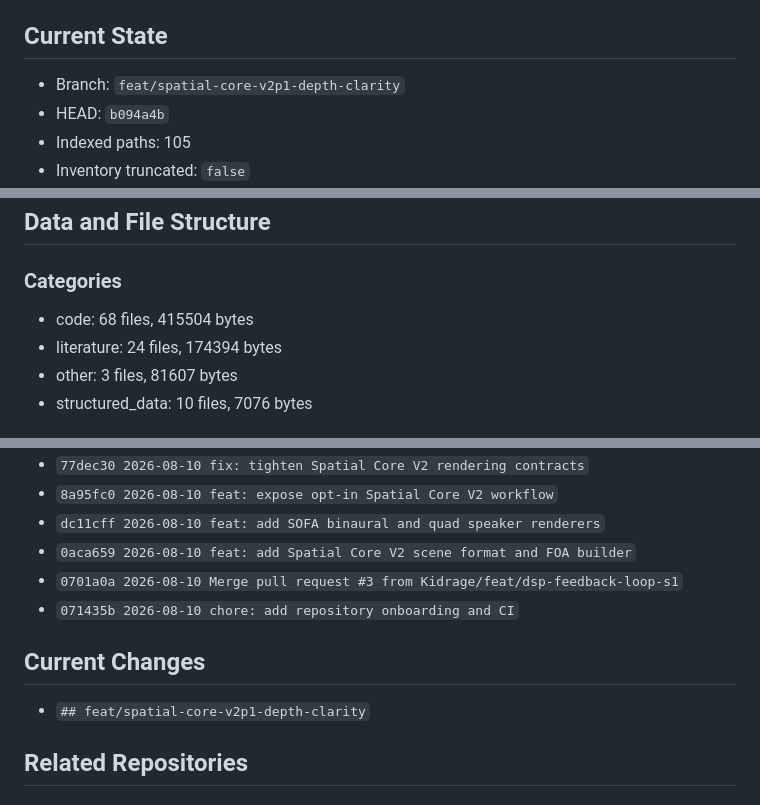
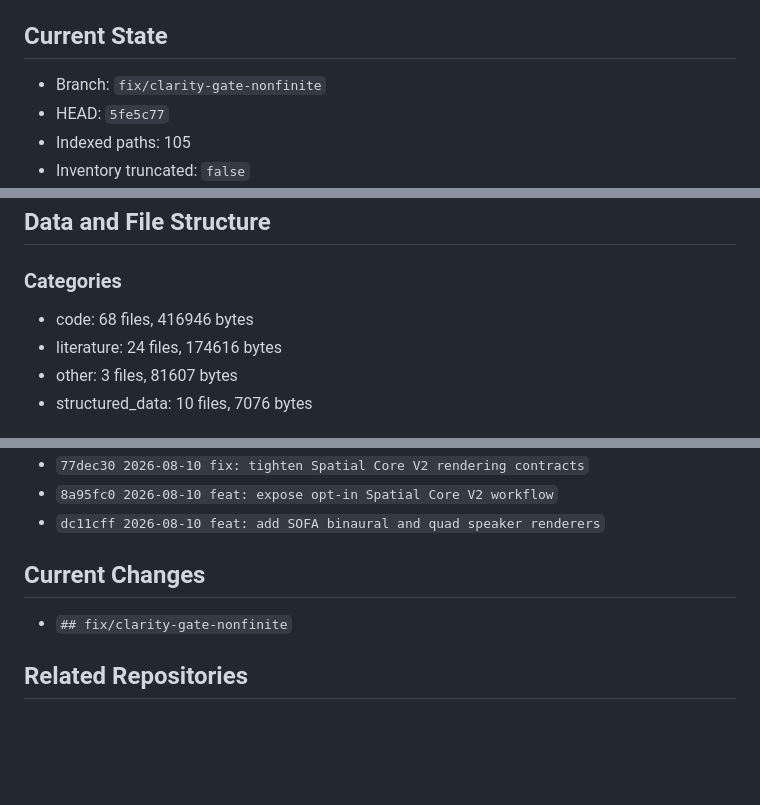
Before and after one commit to Kidrage/DSP-Spacializer, a Markdown page: PROJECT_HANDOFF.md, 3 parts joined by grey strips. GitHub-like rendering; blank space fills up the shorter version.

Commit message:
docs: refresh clarity-gate handoff

```diff
--- a/PROJECT_HANDOFF.md
+++ b/PROJECT_HANDOFF.md
@@ -13,8 +13,8 @@
 
 ## Current State
 
-- Branch: `feat/spatial-core-v2p1-depth-clarity`
-- HEAD: `b094a4b`
+- Branch: `fix/clarity-gate-nonfinite`
+- HEAD: `5fe5c77`
 - Indexed paths: 105
 - Inventory truncated: `false`
 - Inaccessible paths: 0
@@ -60,8 +60,8 @@
 
 ### Categories
 
-- code: 68 files, 415504 bytes
-- literature: 24 files, 174394 bytes
+- code: 68 files, 416946 bytes
+- literature: 24 files, 174616 bytes
 - other: 3 files, 81607 bytes
 - structured_data: 10 files, 7076 bytes
 
@@ -106,13 +109,10 @@
 - `77dec30 2026-08-10 fix: tighten Spatial Core V2 rendering contracts`
 - `8a95fc0 2026-08-10 feat: expose opt-in Spatial Core V2 workflow`
 - `dc11cff 2026-08-10 feat: add SOFA binaural and quad speaker renderers`
-- `0aca659 2026-08-10 feat: add Spatial Core V2 scene format and FOA builder`
-- `0701a0a 2026-08-10 Merge pull request #3 from Kidrage/feat/dsp-feedback-loop-s1`
-- `071435b 2026-08-10 chore: add repository onboarding and CI`
 
 ## Current Changes
 
-- `## feat/spatial-core-v2p1-depth-clarity`
+- `## fix/clarity-gate-nonfinite`
 
 ## Related Repositories
 
```
Also changed, not shown: other parts of PROJECT_HANDOFF.md (+4 -1 lines).
